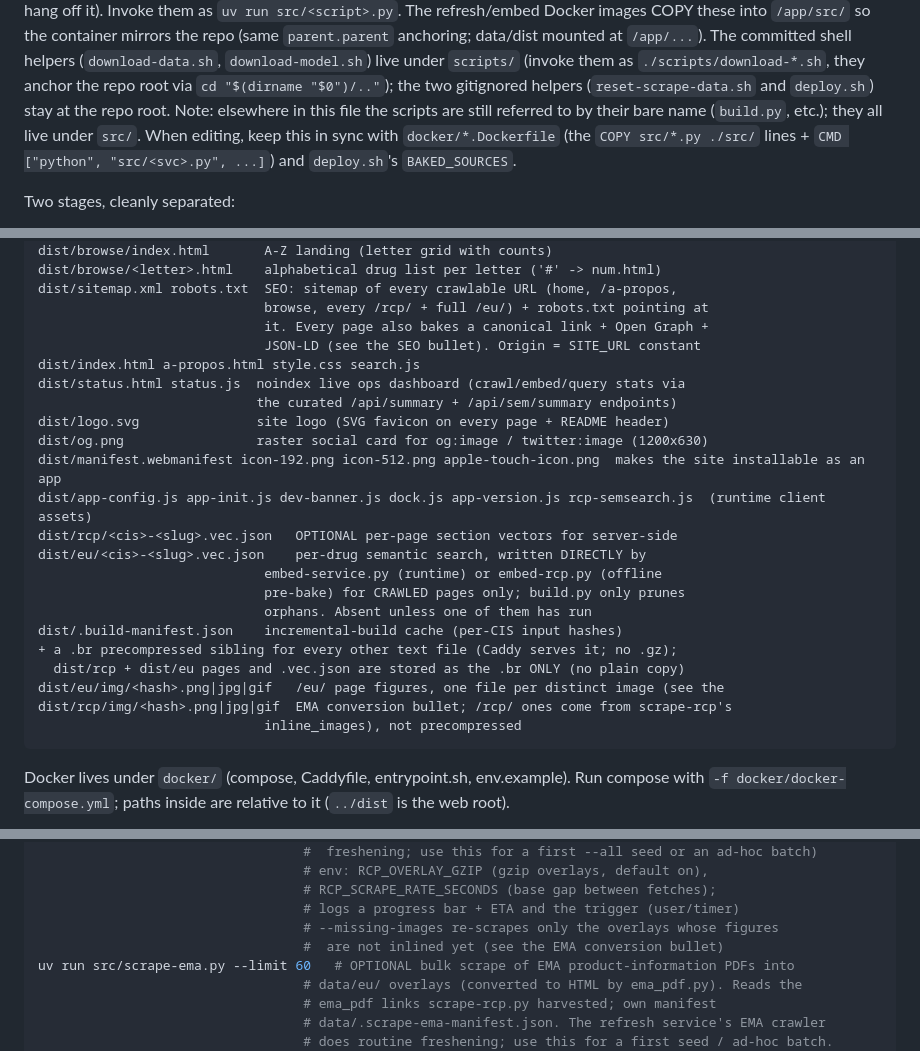
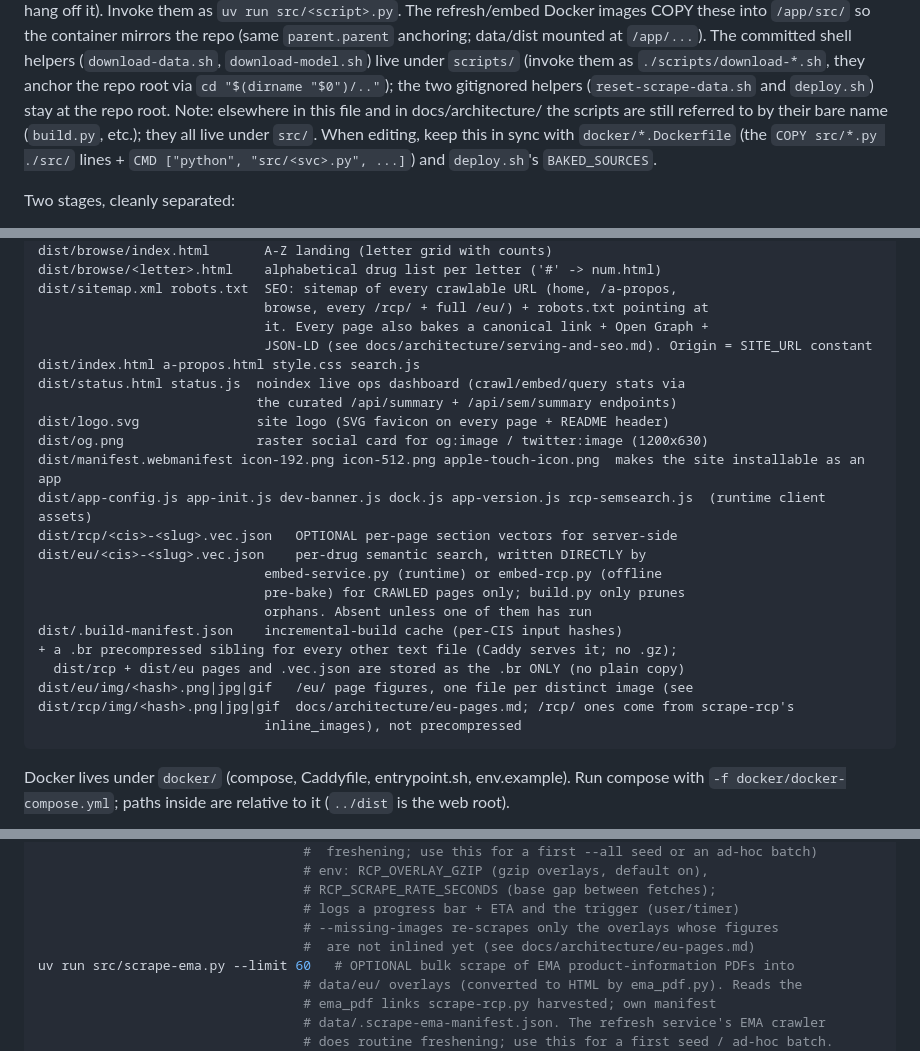
Before and after one commit to thiswillbeyourgithub/justelesRCP, a Markdown page: CLAUDE.md, 3 parts joined by grey strips. GitHub-like rendering.

Commit message:
CLAUDE.md: point stale "see the X bullet" references at docs/architecture
After the split, the code blocks still sent readers to the SEO, EMA
conversion and memory notes, which now live in docs/architecture/.

Co-Authored-By: Claude Opus 5.5 <noreply@anthropic.com>

````diff
--- a/CLAUDE.md
+++ b/CLAUDE.md
@@ -59,7 +59,7 @@ container mirrors the repo (same `parent.parent` anchoring; data/dist mounted at
 under `scripts/` (invoke them as `./scripts/download-*.sh`, they anchor the repo root via
 `cd "$(dirname "$0")/.."`); the two gitignored helpers (`reset-scrape-data.sh` and
 `deploy.sh`) stay at the repo root. Note: elsewhere in
-this file the scripts are still referred to by their bare name (`build.py`, etc.);
+this file and in docs/architecture/ the scripts are still referred to by their bare name (`build.py`, etc.);
 they all live under `src/`. When editing, keep this in sync with `docker/*.Dockerfile`
 (the `COPY src/*.py ./src/` lines + `CMD ["python", "src/<svc>.py", ...]`) and
 `deploy.sh`'s `BAKED_SOURCES`.
@@ -99,7 +99,7 @@ dist/browse/<letter>.html    alphabetical drug list per letter ('#' -> num.html)
 dist/sitemap.xml robots.txt  SEO: sitemap of every crawlable URL (home, /a-propos,
                              browse, every /rcp/ + full /eu/) + robots.txt pointing at
                              it. Every page also bakes a canonical link + Open Graph +
-                             JSON-LD (see the SEO bullet). Origin = SITE_URL constant
+                             JSON-LD (see docs/architecture/serving-and-seo.md). Origin = SITE_URL constant
 dist/index.html a-propos.html style.css search.js
 dist/status.html status.js  noindex live ops dashboard (crawl/embed/query stats via
                             the curated /api/summary + /api/sem/summary endpoints)
@@ -115,8 +115,8 @@ dist/eu/<cis>-<slug>.vec.json    per-drug semantic search, written DIRECTLY by
 dist/.build-manifest.json    incremental-build cache (per-CIS input hashes)
 + a .br precompressed sibling for every other text file (Caddy serves it; no .gz);
   dist/rcp + dist/eu pages and .vec.json are stored as the .br ONLY (no plain copy)
-dist/eu/img/<hash>.png|jpg|gif   /eu/ page figures, one file per distinct image (see the
-dist/rcp/img/<hash>.png|jpg|gif  EMA conversion bullet; /rcp/ ones come from scrape-rcp's
+dist/eu/img/<hash>.png|jpg|gif   /eu/ page figures, one file per distinct image (see
+dist/rcp/img/<hash>.png|jpg|gif  docs/architecture/eu-pages.md; /rcp/ ones come from scrape-rcp's
                              inline_images), not precompressed
 ```
 
@@ -154,7 +154,7 @@ uv run src/scrape-rcp.py --limit 60   # OPTIONAL manual/one-time bulk scrape int
                                   # RCP_SCRAPE_RATE_SECONDS (base gap between fetches);
                                   # logs a progress bar + ETA and the trigger (user/timer)
                                   # --missing-images re-scrapes only the overlays whose figures
-                                  #  are not inlined yet (see the EMA conversion bullet)
+                                  #  are not inlined yet (see docs/architecture/eu-pages.md)
 uv run src/scrape-ema.py --limit 60   # OPTIONAL bulk scrape of EMA product-information PDFs into
                                   # data/eu/ overlays (converted to HTML by ema_pdf.py). Reads the
                                   # ema_pdf links scrape-rcp.py harvested; own manifest
````
Also changed, not shown: other parts of CLAUDE.md (+1 -1 lines).
